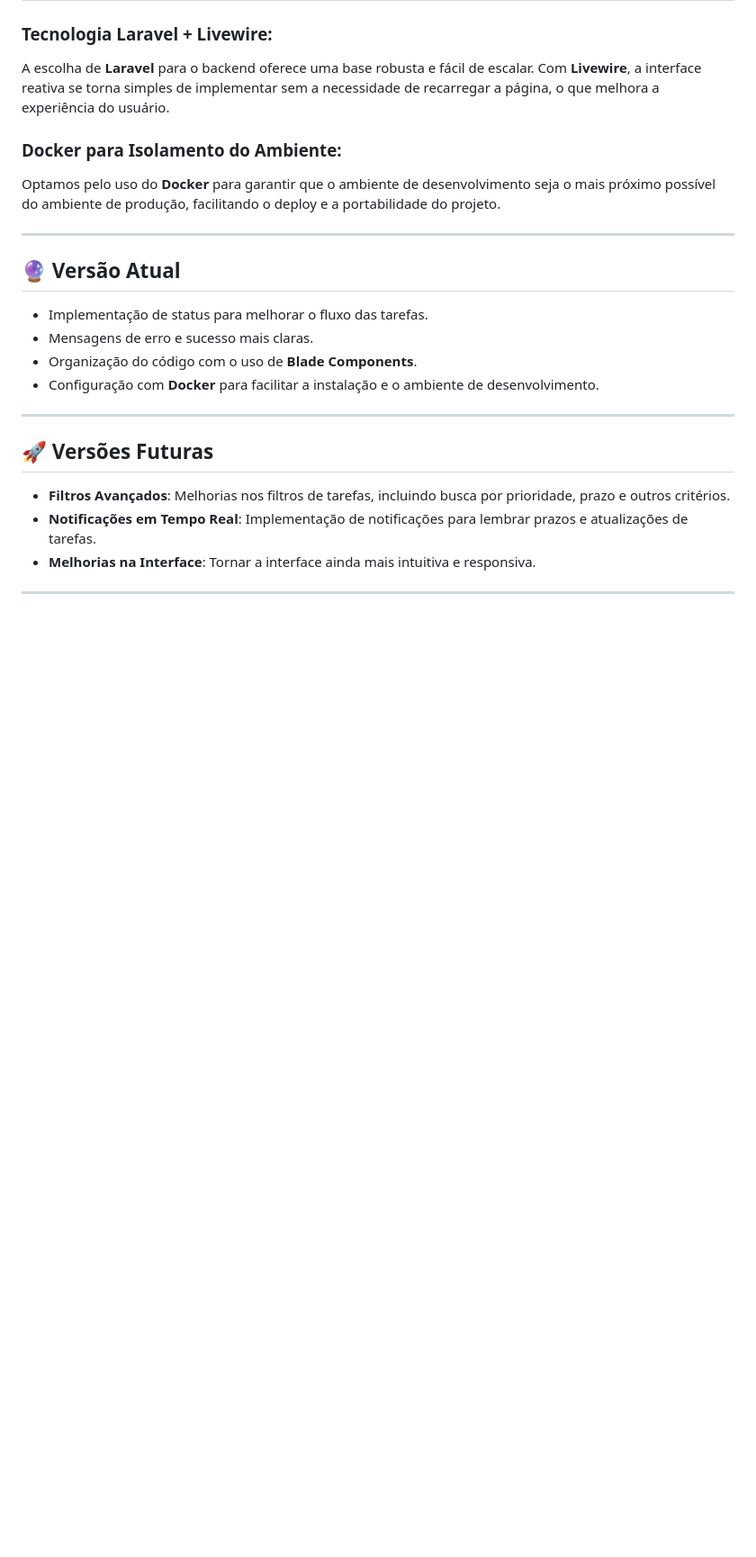
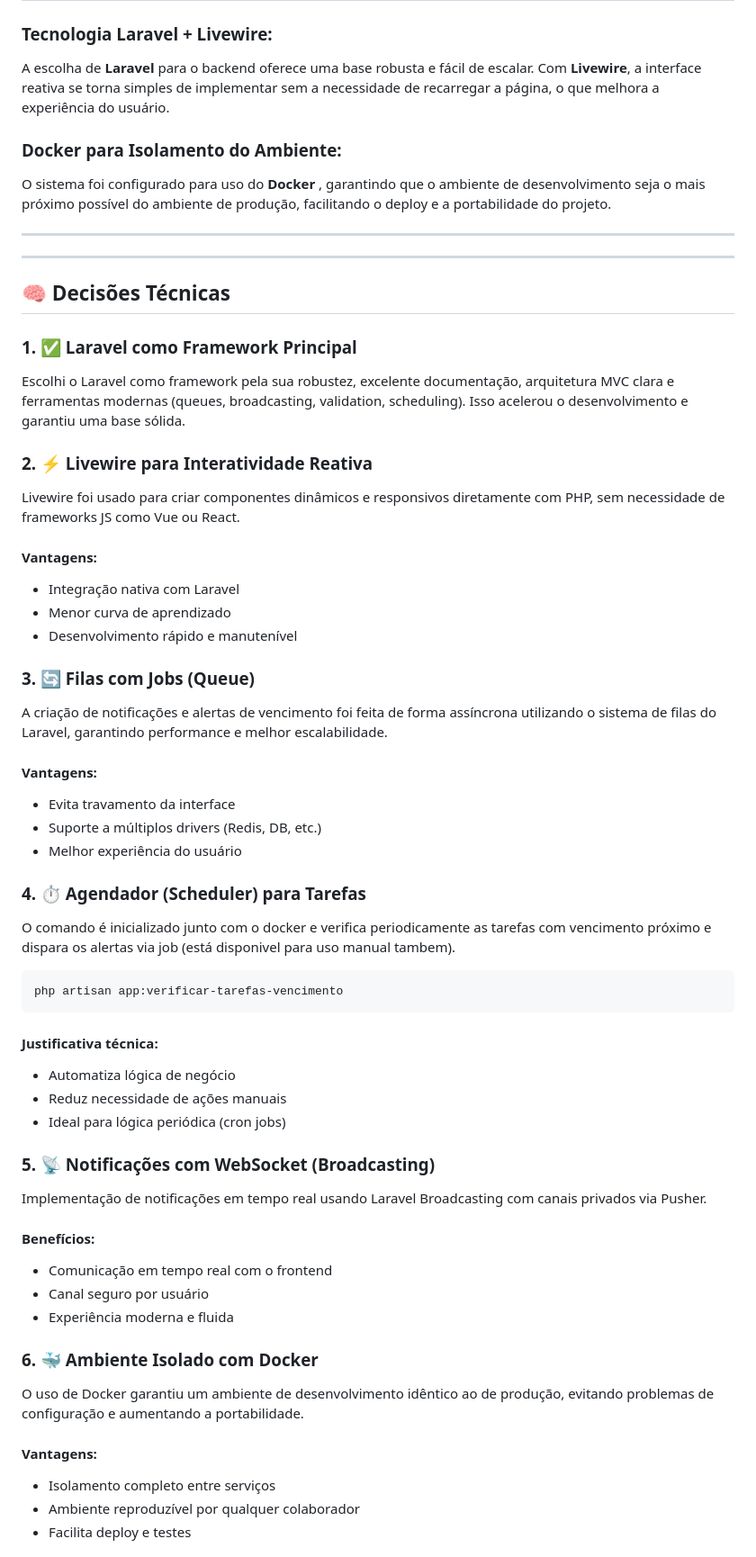
Before and after one commit to dwictor0/task_manager, a Markdown page: README.md, the part around the change printed below. Shown: that part at 90% size. Rendered like a GitHub page; blank space fills up the shorter version.

````diff
--- a/README.md
+++ b/README.md
@@ -87,25 +83,56 @@ Se encontrar algum erro durante a execução, aqui estão algumas dicas para sol
 A escolha de **Laravel** para o backend oferece uma base robusta e fácil de escalar. Com **Livewire**, a interface reativa se torna simples de implementar sem a necessidade de recarregar a página, o que melhora a experiência do usuário.
 
 ### **Docker para Isolamento do Ambiente**:
-Optamos pelo uso do **Docker** para garantir que o ambiente de desenvolvimento seja o mais próximo possível do ambiente de produção, facilitando o deploy e a portabilidade do projeto.
-
----
-
-## 🔮 **Versão Atual**
-
-- Implementação de status para melhorar o fluxo das tarefas.
-- Mensagens de erro e sucesso mais claras.
-- Organização do código com o uso de **Blade Components**.
-- Configuração com **Docker** para facilitar a instalação e o ambiente de desenvolvimento.
-
----
-
-## 🚀 **Versões Futuras**
-
-- **Filtros Avançados**: Melhorias nos filtros de tarefas, incluindo busca por prioridade, prazo e outros critérios.
-- **Notificações em Tempo Real**: Implementação de notificações para lembrar prazos e atualizações de tarefas.
-- **Melhorias na Interface**: Tornar a interface ainda mais intuitiva e responsiva.
+O sistema foi configurado para uso do **Docker** , garantindo que o ambiente de desenvolvimento seja o mais próximo possível do ambiente de produção, facilitando o deploy e a portabilidade do projeto.
 
 ---
 
 
+---
+## 🧠 **Decisões Técnicas**
+
+### 1. ✅ **Laravel como Framework Principal**
+Escolhi o Laravel como framework pela sua robustez, excelente documentação, arquitetura MVC clara e ferramentas modernas (queues, broadcasting, validation, scheduling). Isso acelerou o desenvolvimento e garantiu uma base sólida.
+
+### 2. ⚡ **Livewire para Interatividade Reativa**
+Livewire foi usado para criar componentes dinâmicos e responsivos diretamente com PHP, sem necessidade de frameworks JS como Vue ou React.
+
+#### Vantagens:
+- Integração nativa com Laravel
+- Menor curva de aprendizado
+- Desenvolvimento rápido e manutenível
+
+### 3. 🔄 **Filas com Jobs (Queue)**
+A criação de notificações e alertas de vencimento foi feita de forma assíncrona utilizando o sistema de filas do Laravel, garantindo performance e melhor escalabilidade.
+
+#### Vantagens:
+- Evita travamento da interface
+- Suporte a múltiplos drivers (Redis, DB, etc.)
+- Melhor experiência do usuário
+
+### 4. ⏱️ **Agendador (Scheduler) para Tarefas**
+O comando é inicializado junto com o docker e verifica periodicamente as tarefas com vencimento próximo e dispara os alertas via job (está disponivel para uso manual tambem).
+ ```bash
+ php artisan app:verificar-tarefas-vencimento
+ ```
+#### Justificativa técnica:
+- Automatiza lógica de negócio
+- Reduz necessidade de ações manuais
+- Ideal para lógica periódica (cron jobs)
+
+### 5. 📡 **Notificações com WebSocket (Broadcasting)**
+Implementação de notificações em tempo real usando Laravel Broadcasting com canais privados via Pusher.
+
+#### Benefícios:
+- Comunicação em tempo real com o frontend
+- Canal seguro por usuário
+- Experiência moderna e fluida
+
+### 6. 🐳 **Ambiente Isolado com Docker**
+O uso de Docker garantiu um ambiente de desenvolvimento idêntico ao de produção, evitando problemas de configuração e aumentando a portabilidade.
+
+#### Vantagens:
+- Isolamento completo entre serviços
+- Ambiente reproduzível por qualquer colaborador
+- Facilita deploy e testes
+
````
Also changed, not shown: other parts of README.md (+25 -63 lines).
